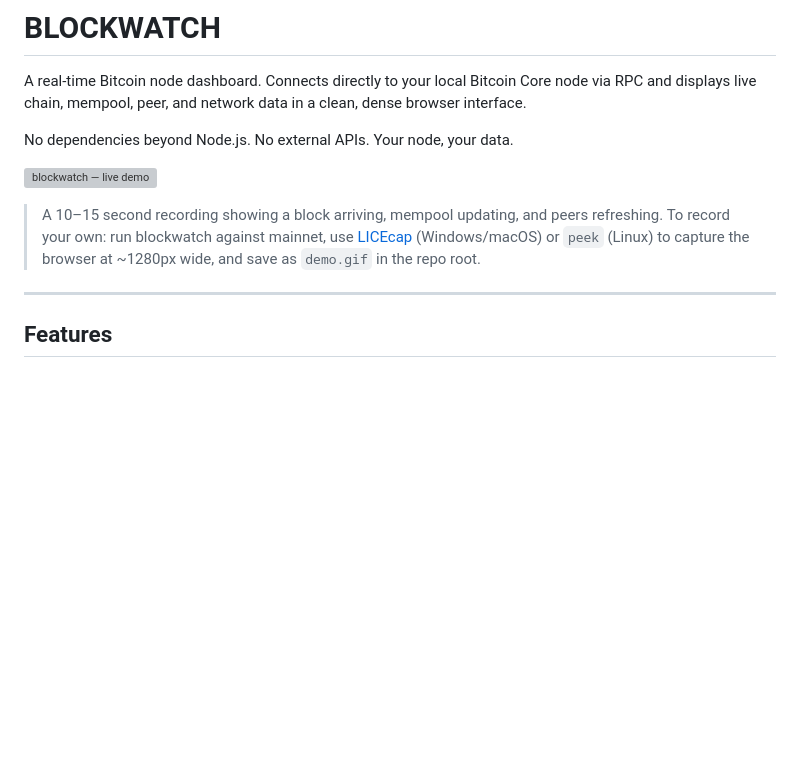
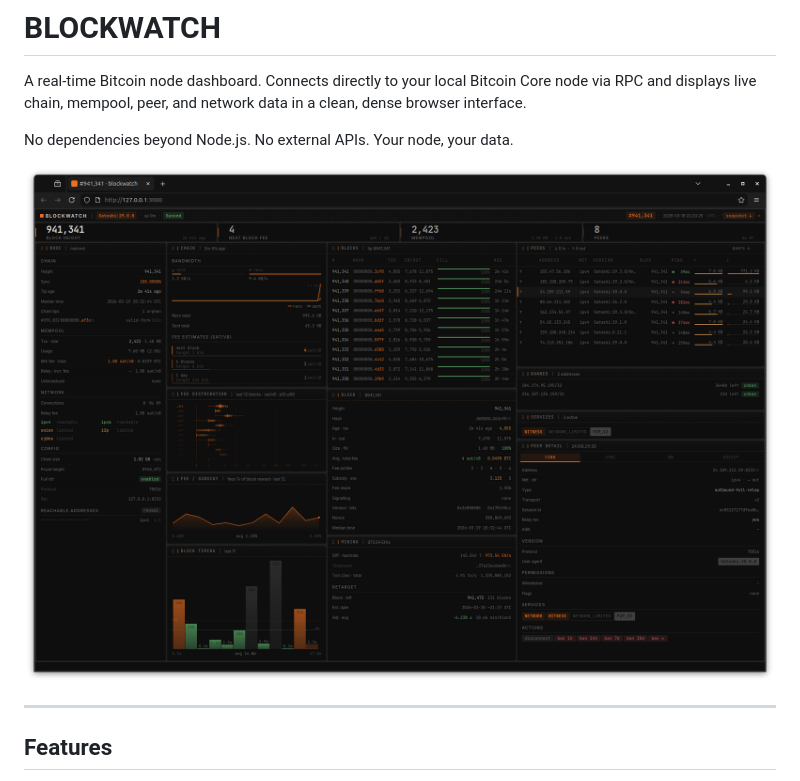
Before and after one commit to echo-of-ghost/blockwatch, a Markdown page: README.md, the part around the change. GitHub-like rendering; blank space fills up the shorter version; grey boxes are pictures that could not be loaded.

```diff
--- a/README.md
+++ b/README.md
@@ -4,9 +4,7 @@ A real-time Bitcoin node dashboard. Connects directly to your local Bitcoin Core
 
 No dependencies beyond Node.js. No external APIs. Your node, your data.
 
-![blockwatch — live demo](demo.gif)
-
-> A 10–15 second recording showing a block arriving, mempool updating, and peers refreshing. To record your own: run blockwatch against mainnet, use [LICEcap](https://www.cockos.com/licecap/) (Windows/macOS) or `peek` (Linux) to capture the browser at ~1280px wide, and save as `demo.gif` in the repo root.
+![blockwatch](screenshot-mainnet.png)
 
 ---
 
```
